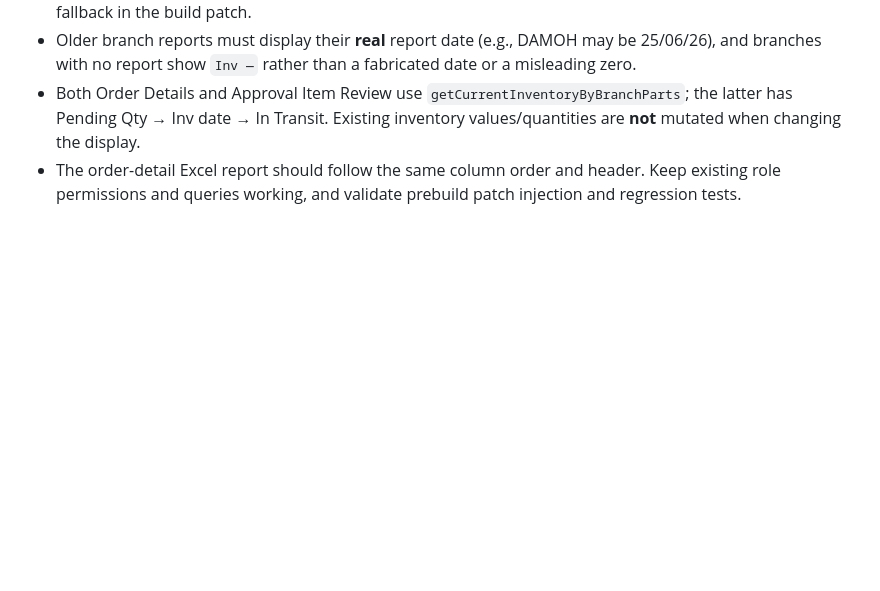
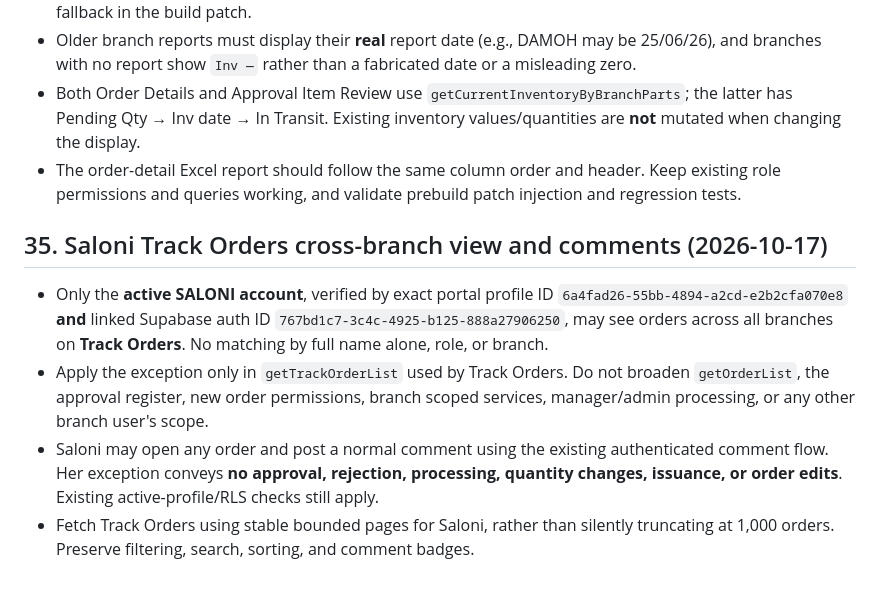
Before and after one commit to antnish1/Parts, a Markdown page: AGENTS.md, the part around the change. GitHub-like rendering; blank space fills up the shorter version.

Commit message:
Scope Saloni cross-branch Track Orders visibility to verified account

```diff
--- a/AGENTS.md
+++ b/AGENTS.md
@@ -873,3 +873,11 @@ A future agent entering this repository should act as though it has received thi
 - Older branch reports must display their **real** report date (e.g., DAMOH may be 25/06/26), and branches with no report show `Inv —` rather than a fabricated date or a misleading zero.
 - Both Order Details and Approval Item Review use `getCurrentInventoryByBranchParts`; the latter has Pending Qty → Inv date → In Transit. Existing inventory values/quantities are **not** mutated when changing the display.
 - The order-detail Excel report should follow the same column order and header. Keep existing role permissions and queries working, and validate prebuild patch injection and regression tests.
+
+
+## 35. Saloni Track Orders cross-branch view and comments (2026-10-17)
+
+- Only the **active SALONI account**, verified by exact portal profile ID `6a4fad26-55bb-4894-a2cd-e2b2cfa070e8` **and** linked Supabase auth ID `767bd1c7-3c4c-4925-b125-888a27906250`, may see orders across all branches on **Track Orders**. No matching by full name alone, role, or branch.
+- Apply the exception only in `getTrackOrderList` used by Track Orders. Do not broaden `getOrderList`, the approval register, new order permissions, branch scoped services, manager/admin processing, or any other branch user's scope.
+- Saloni may open any order and post a normal comment using the existing authenticated comment flow. Her exception conveys **no approval, rejection, processing, quantity changes, issuance, or order edits**. Existing active-profile/RLS checks still apply.
+- Fetch Track Orders using stable bounded pages for Saloni, rather than silently truncating at 1,000 orders. Preserve filtering, search, sorting, and comment badges.
```
